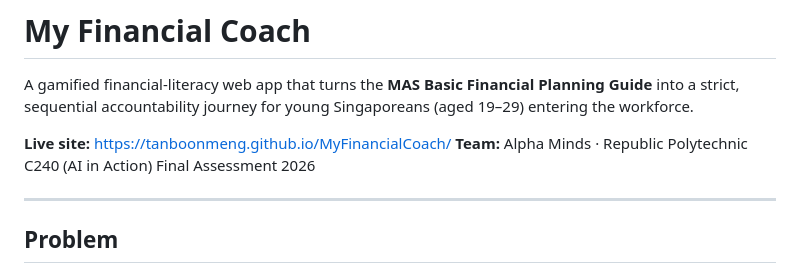
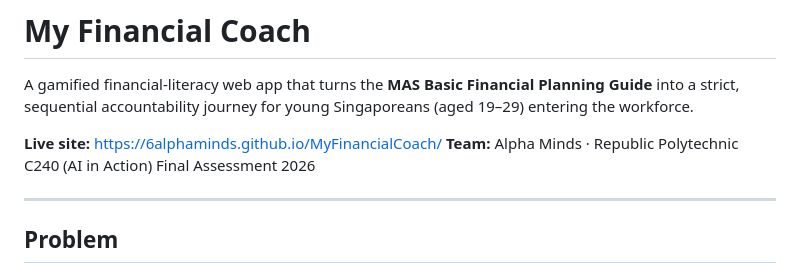
Before and after one commit to 6alphaminds/MyFinancialCoach, a Markdown page: README.md, the part around the change. GitHub-like rendering.

Commit message:
change live site address

```diff
--- a/README.md
+++ b/README.md
@@ -2,7 +2,7 @@
 
 A gamified financial-literacy web app that turns the **MAS Basic Financial Planning Guide** into a strict, sequential accountability journey for young Singaporeans (aged 19–29) entering the workforce.
 
-**Live site:** https://tanboonmeng.github.io/MyFinancialCoach/
+**Live site:** https://6alphaminds.github.io/MyFinancialCoach/
 **Team:** Alpha Minds · Republic Polytechnic C240 (AI in Action) Final Assessment 2026
 
 ---
```
